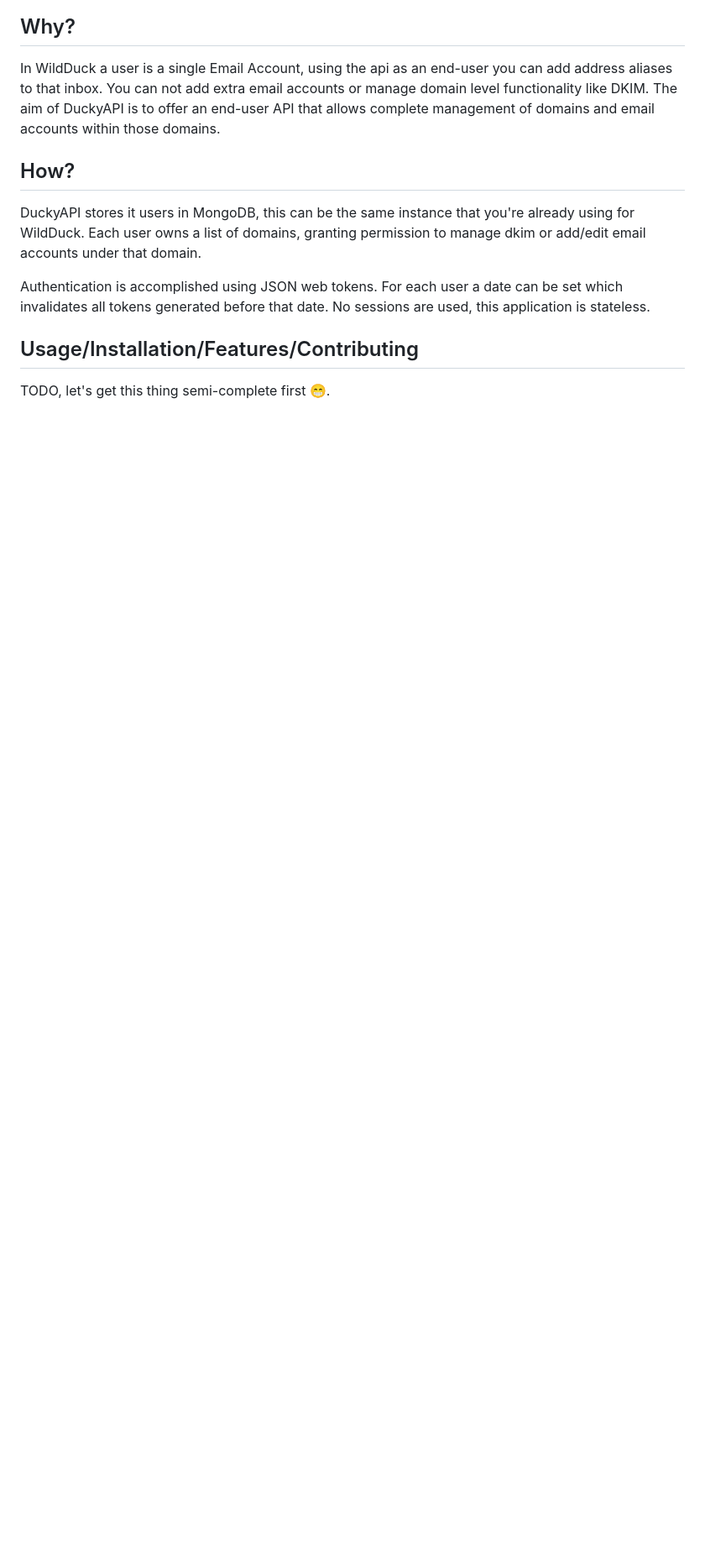
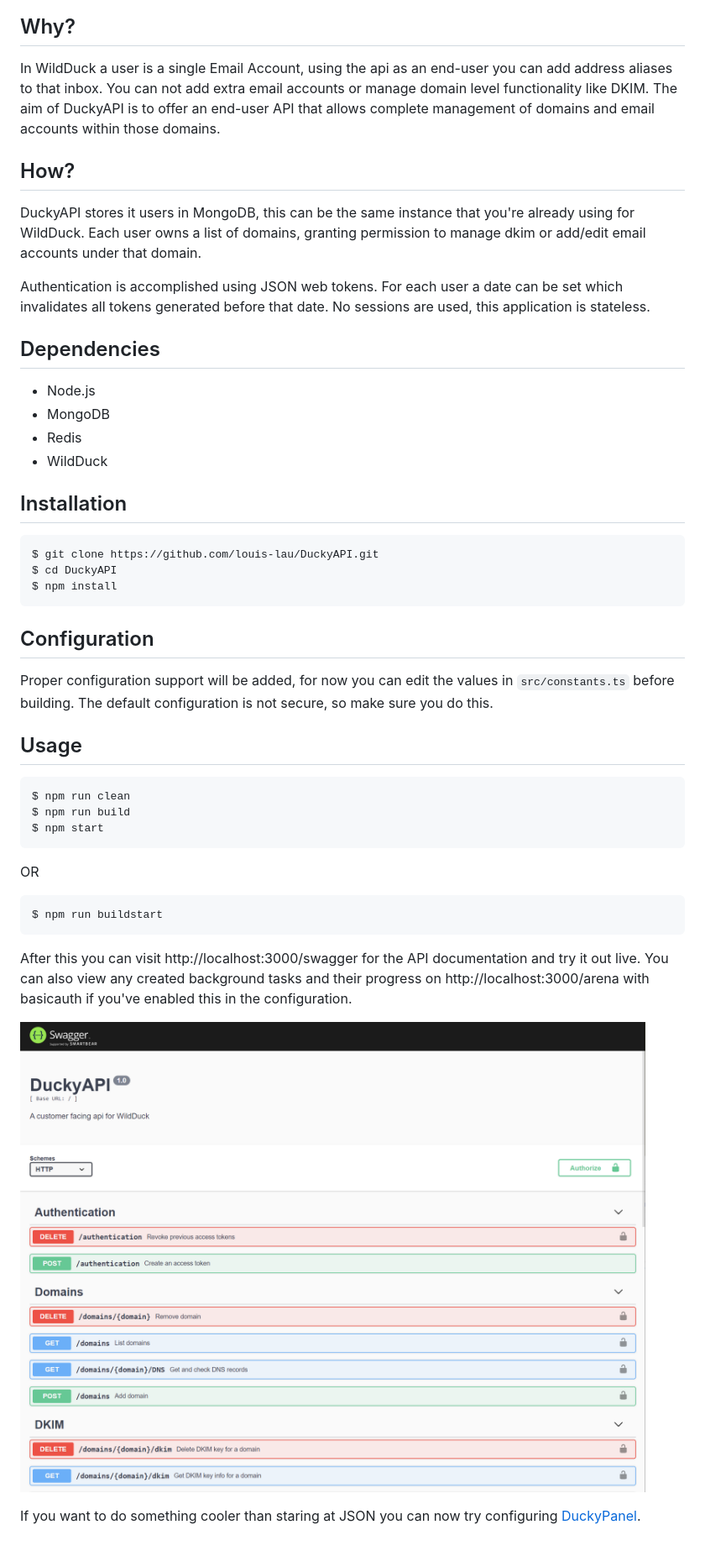
Before and after one commit to louis-lau/DuckyAPI, a Markdown page: README.md, the part around the change printed below. Shown: that part at 84% size. Drawn GitHub-style; pictures changed too: docs/images/swagger.png (added); blank space fills up the shorter version.

Commit message:
Update README to include usage

````diff
--- a/README.md
+++ b/README.md
@@ -13,5 +15,35 @@ DuckyAPI stores it users in MongoDB, this can be the same instance that you're a
 
 Authentication is accomplished using JSON web tokens. For each user a date can be set which invalidates all tokens generated before that date. No sessions are used, this application is stateless.
 
-## Usage/Installation/Features/Contributing
-TODO, let's get this thing semi-complete first :grin:.
+## Dependencies
+* Node.js
+* MongoDB
+* Redis
+* WildDuck
+
+## Installation
+```bash
+$ git clone https://github.com/louis-lau/DuckyAPI.git
+$ cd DuckyAPI
+$ npm install
+```
+
+## Configuration
+Proper configuration support will be added, for now you can edit the values in `src/constants.ts` before building. The default configuration is not secure, so make sure you do this.
+
+## Usage
+```bash
+$ npm run clean
+$ npm run build
+$ npm start
+```
+OR
+```bash
+$ npm run buildstart
+```
+After this you can visit http://localhost:3000/swagger for the
+API documentation and try it out live. You can also view any created background tasks and their progress on http://localhost:3000/arena with basicauth if you've enabled this in the configuration.
+
+![Swagger API documentation screenshot](docs/images/swagger.png)
+
+If you want to do something cooler than staring at JSON you can now try configuring [DuckyPanel](https://github.com/louis-lau/DuckyPanel).
````
Also changed, not shown: other parts of README.md (+3 -1 lines), 1 other file.
